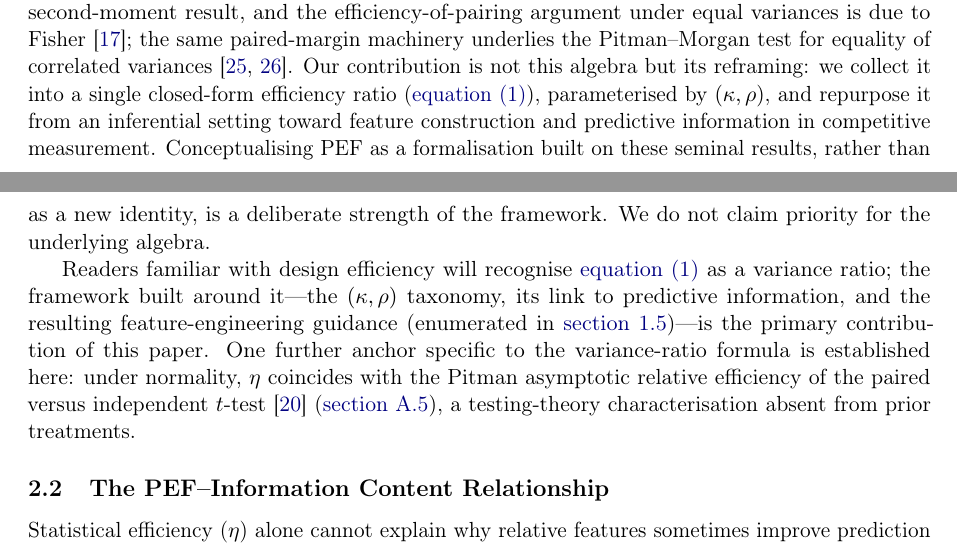
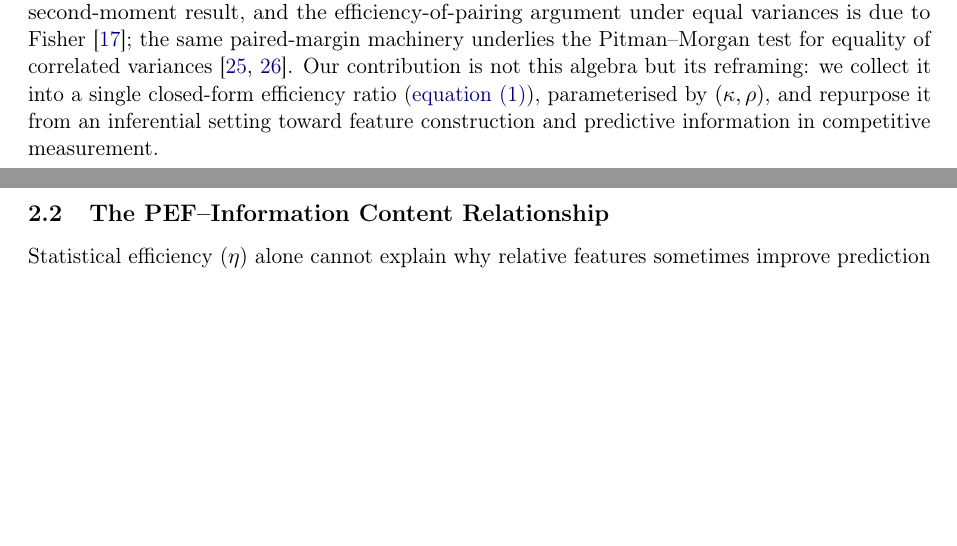
Before and after one commit to AroundInteger/pef-empirical, a LaTeX paper (main.tex, which reads sections/theoretical_framework.tex): two parts of pages 5 and 6 of 37, joined at a grey line, cut so that both start at the same text, the shorter picture padded with empty space. Compiled offline with pdfLaTeX.

Commit message:
Trim redundant provenance claims in section 2.1.4
Remove defensive priority language and a second paragraph that repeated
the Introduction's contributions list and Pitman-ARE anchor, leaving a
single heritage-plus-reframing statement for readers.

Co-authored-by: Cursor <cursoragent@cursor.com>

```diff
--- a/sections/theoretical_framework.tex
+++ b/sections/theoretical_framework.tex
@@ -58,9 +58,7 @@ recovering the paired-efficiency formula from the Introduction \parencite{fisher
 
 \subsubsection{Provenance and Scope of Contribution}
 
-The variance-of-difference identity for unequal variances (\cref{eq:var_sum,eq:var_factored}) is a standard second-moment result, and the efficiency-of-pairing argument under equal variances is due to Fisher \parencite{fisher1935}; the same paired-margin machinery underlies the Pitman--Morgan test for equality of correlated variances \parencite{pitman1939,morgan1939}. Our contribution is not this algebra but its reframing: we collect it into a single closed-form efficiency ratio (\cref{eq:pef}), parameterised by $(\kappa,\rho)$, and repurpose it from an inferential setting toward feature construction and predictive information in competitive measurement. Conceptualising PEF as a formalisation built on these seminal results, rather than as a new identity, is a deliberate strength of the framework. We do not claim priority for the underlying algebra.
-
-Readers familiar with design efficiency will recognise \cref{eq:pef} as a variance ratio; the framework built around it---the $(\kappa,\rho)$ taxonomy, its link to predictive information, and the resulting feature-engineering guidance (enumerated in \cref{sec:contributions})---is the primary contribution of this paper. One further anchor specific to the variance-ratio formula is established here: under normality, $\eta$ coincides with the Pitman asymptotic relative efficiency of the paired versus independent $t$-test \parencite{lehmann1999} (\cref{sec:pitman}), a testing-theory characterisation absent from prior treatments.
+The variance-of-difference identity for unequal variances (\cref{eq:var_sum,eq:var_factored}) is a standard second-moment result, and the efficiency-of-pairing argument under equal variances is due to Fisher \parencite{fisher1935}; the same paired-margin machinery underlies the Pitman--Morgan test for equality of correlated variances \parencite{pitman1939,morgan1939}. Our contribution is not this algebra but its reframing: we collect it into a single closed-form efficiency ratio (\cref{eq:pef}), parameterised by $(\kappa,\rho)$, and repurpose it from an inferential setting toward feature construction and predictive information in competitive measurement.
 
 \subsection{The PEF--Information Content Relationship}
 
```
